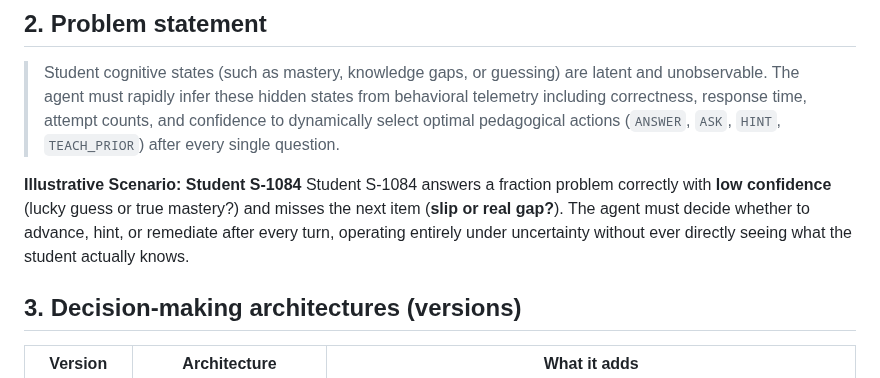
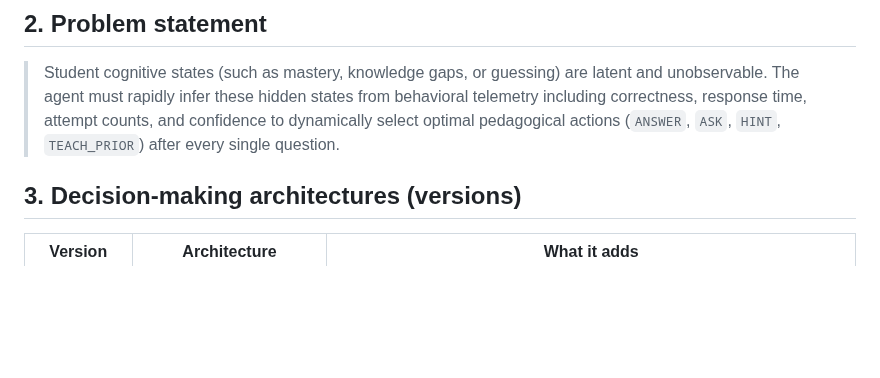
Before and after one commit to ridhed/adaptive-tutoring-agent, a Markdown page: README.md, the part around the change. Rendered like a GitHub page; blank space fills up the shorter version.

Commit message:
Remove illustrative scenario from README
Removed illustrative scenario for student S-1084 from the problem statement.

```diff
--- a/README.md
+++ b/README.md
@@ -14,8 +14,6 @@
 
 >Student cognitive states (such as mastery, knowledge gaps, or guessing) are latent and unobservable. The agent must rapidly infer these hidden states from behavioral telemetry including correctness, response time, attempt counts, and confidence to dynamically select optimal pedagogical actions (`ANSWER`, `ASK`, `HINT`, `TEACH_PRIOR`) after every single question.
 
-**Illustrative Scenario: Student S-1084**
-Student S-1084 answers a fraction problem correctly with **low confidence** (lucky guess or true mastery?) and misses the next item (**slip or real gap?**). The agent must decide whether to advance, hint, or remediate after every turn, operating entirely under uncertainty without ever directly seeing what the student actually knows.
 ## 3. Decision-making architectures (versions)
 
 | Version                 | Architecture                                          | What it adds                                                                                                                                                                                                                                            |
```
